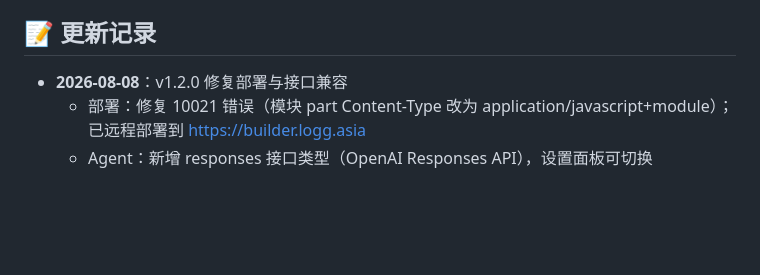
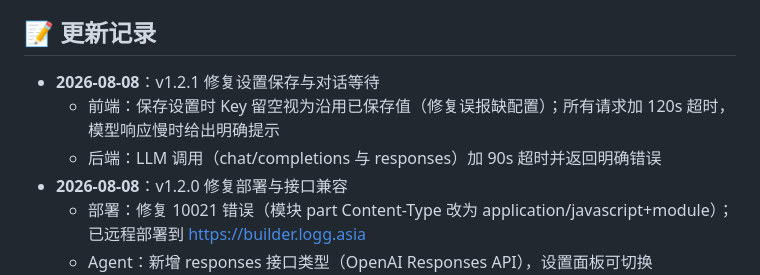
Before and after one commit to dockermen/cf-worker-builder, a Markdown page: README.md, the part around the change. Drawn GitHub-style; blank space fills up the shorter version.

Commit message:
更新 README：记录设置保存与超时修复

```diff
--- a/README.md
+++ b/README.md
@@ -157,6 +157,9 @@ npm run deploy
 
 ## 📝 更新记录
 
+- **2026-08-08**：v1.2.1 修复设置保存与对话等待
+  - 前端：保存设置时 Key 留空视为沿用已保存值（修复误报缺配置）；所有请求加 120s 超时，模型响应慢时给出明确提示
+  - 后端：LLM 调用（chat/completions 与 responses）加 90s 超时并返回明确错误
 - **2026-08-08**：v1.2.0 修复部署与接口兼容
   - 部署：修复 10021 错误（模块 part Content-Type 改为 application/javascript+module）；已远程部署到 https://builder.logg.asia
   - Agent：新增 responses 接口类型（OpenAI Responses API），设置面板可切换 chat/completions / responses
```
